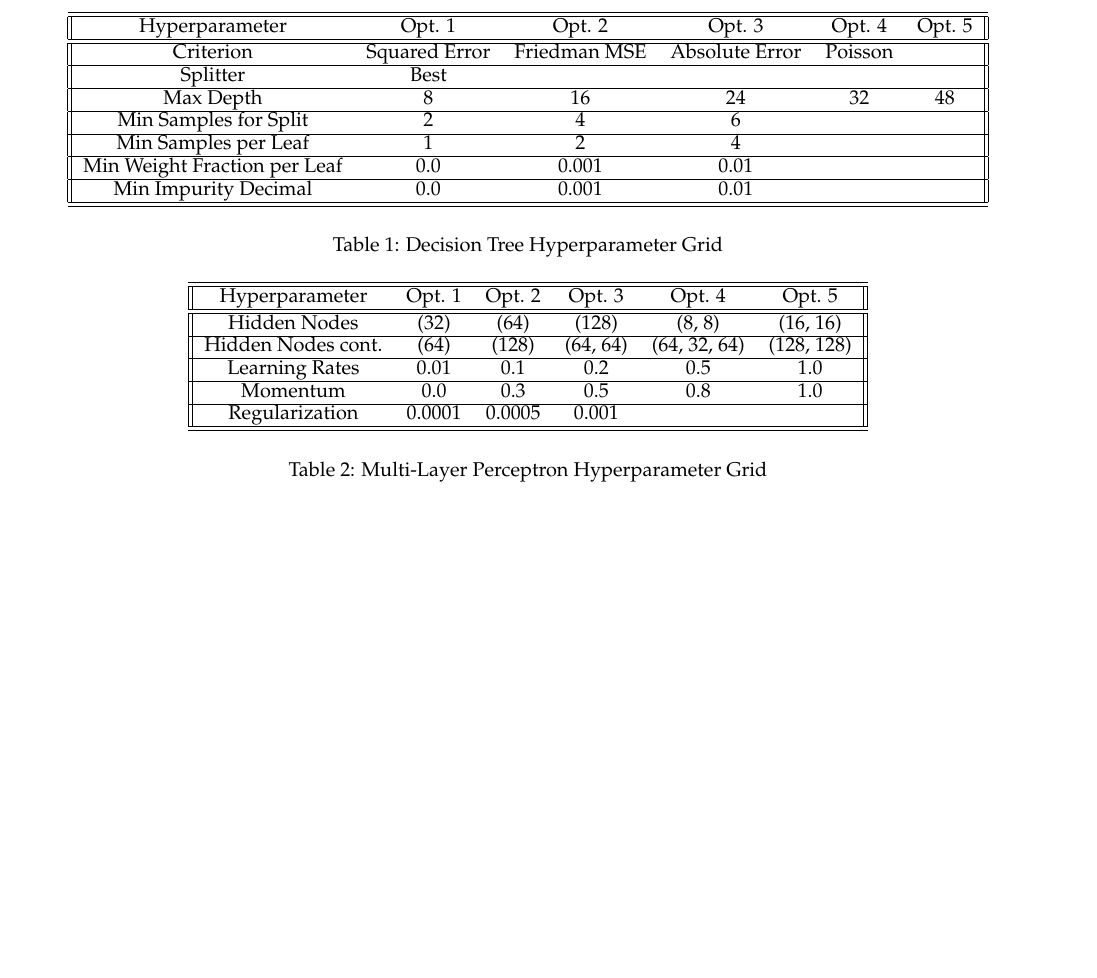
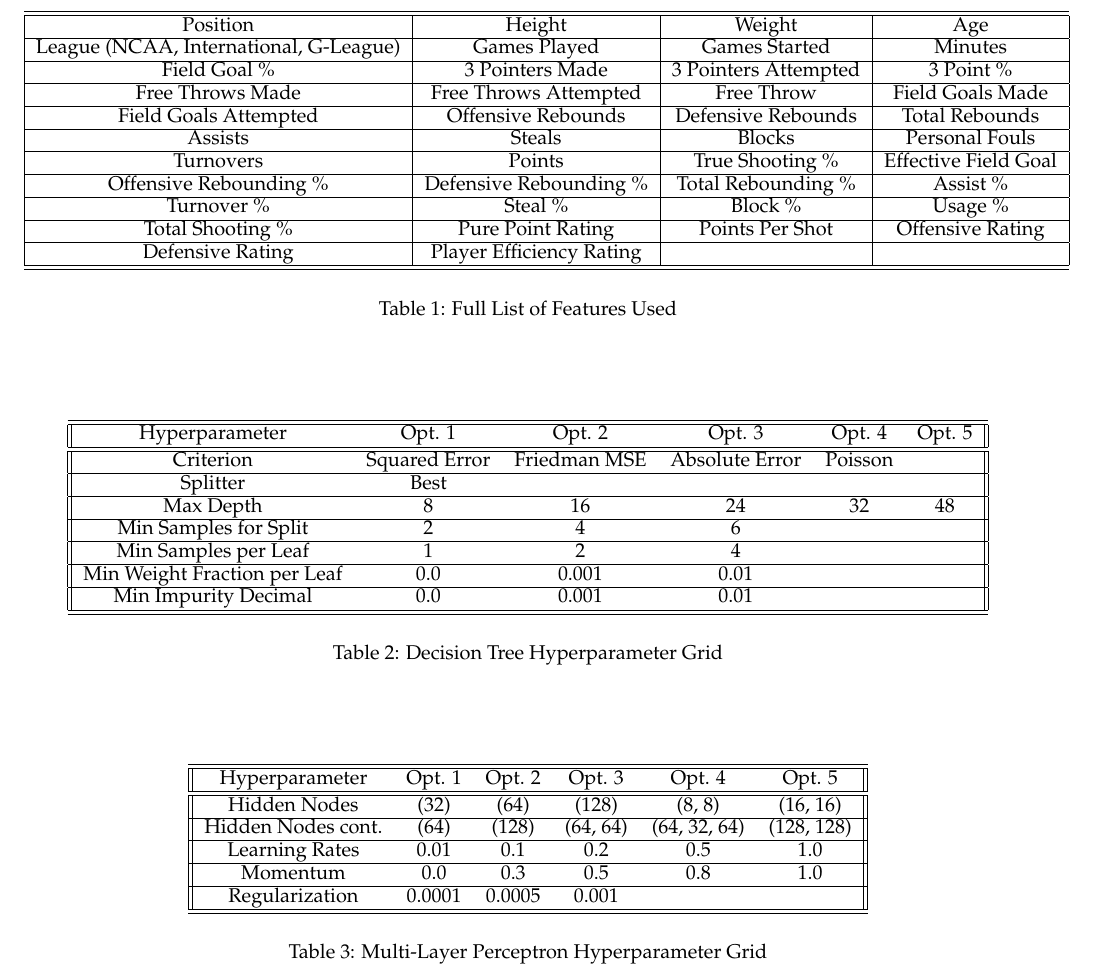
Before and after one commit to KevinHillyard/NBA_Draft_Projections_Project, a LaTeX problem sheet (report/latex_example/ijcai09.tex): part of page 3 of 5 before the commit and part of page 3 of 6 after it, cut at the place of the change, the shorter picture padded with empty space. Compiled offline with pdfLaTeX.

Commit message:
add feature list

```diff
--- a/report/latex_example/ijcai09.tex
+++ b/report/latex_example/ijcai09.tex
@@ -178,6 +178,33 @@ various statistics per position. For example, we would anticipate that the model
 would value rebounds and blocks for a center more than for a point guard. This
 may not be a necessary distinction in the end, but we wanted to give our models
 the chance to pick up on it.
+
+A complete list of features is listed in Table \ref{tab:features}.
+
+\begin{table*}
+	\begin{center}
+		\begin{tabular}{|c|c|c|c|c|}
+		\hline\hline
+		Position & Height & Weight & Age \\ \hline
+		League (NCAA, International, G-League) & Games Played & Games Started & Minutes \\ \hline
+		Field Goal \% & 3 Pointers Made & 3 Pointers Attempted & 3 Point \% \\ \hline
+		Free Throws Made & Free Throws Attempted & Free Throw & Field Goals Made \\ \hline
+		Field Goals Attempted & Offensive Rebounds & Defensive Rebounds & Total Rebounds  \\ \hline
+		Assists & Steals & Blocks & Personal Fouls \\ \hline
+		Turnovers & Points & True Shooting \% & Effective Field Goal \\ \hline
+		Offensive Rebounding \% & Defensive Rebounding \% & Total Rebounding \% & Assist \% \\ \hline
+		Turnover \% & Steal \% & Block \% & Usage \% \\ \hline
+		Total Shooting \% & Pure Point Rating & Points Per Shot & Offensive Rating \\ \hline
+		Defensive Rating & Player Efficiency Rating & & \\
+		\hline\hline
+		\end{tabular}
+	\end{center}
+	\caption{Full List of Features Used}
+	\label{tab:features}
+\end{table*}
+
+
+
 
 \subsection{Models}
 
```
Also changed, not shown: report/latex_example/ijcai09.pdf, 3 other files.
